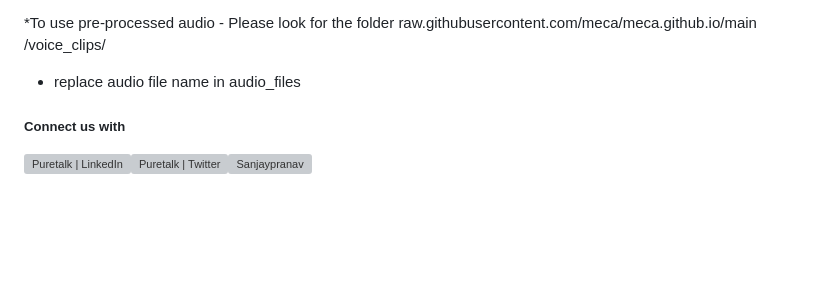
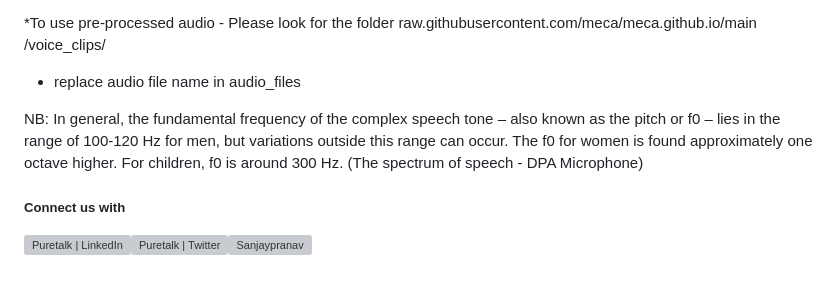
Before and after one commit to meca-technologies/voice-demo, a Markdown page: Readme.md, the part around the change. Drawn GitHub-style; blank space fills up the shorter version; grey boxes are pictures that could not be loaded.

```diff
--- a/Readme.md
+++ b/Readme.md
@@ -127,7 +127,7 @@ we used the MUSAN dataset, which provides a diverse set of audio signals for eva
 * replace audio file name in audio_files
 
 
-
+NB: In general, the fundamental frequency of the complex speech tone – also known as the pitch or f0 – lies in the range of 100-120 Hz for men, but variations outside this range can occur. The f0 for women is found approximately one octave higher. For children, f0 is around 300 Hz. (The spectrum of speech - DPA Microphone)
 
 
 
```
